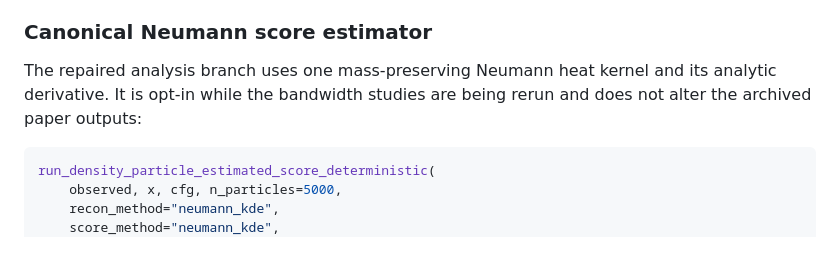
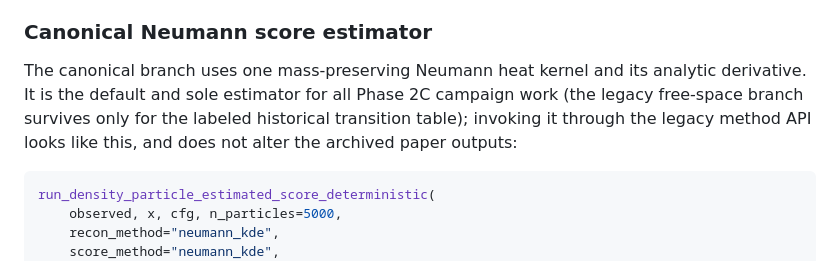
Before and after one commit to stephen122204/inverse_heat_score_grw, a Markdown page: README.md, the part around the change. Drawn GitHub-style.

Commit message:
Retire the opt-in estimator language

````diff
--- a/README.md
+++ b/README.md
@@ -105,9 +105,11 @@ and the diagnostic plots and saved arrays.
 
 ### Canonical Neumann score estimator
 
-The repaired analysis branch uses one mass-preserving Neumann heat kernel and
-its analytic derivative. It is opt-in while the bandwidth studies are being
-rerun and does not alter the archived paper outputs:
+The canonical branch uses one mass-preserving Neumann heat kernel and its
+analytic derivative. It is the default and sole estimator for all Phase 2C
+campaign work (the legacy free-space branch survives only for the labeled
+historical transition table); invoking it through the legacy method API
+looks like this, and does not alter the archived paper outputs:
 
 ```python
 run_density_particle_estimated_score_deterministic(
````
